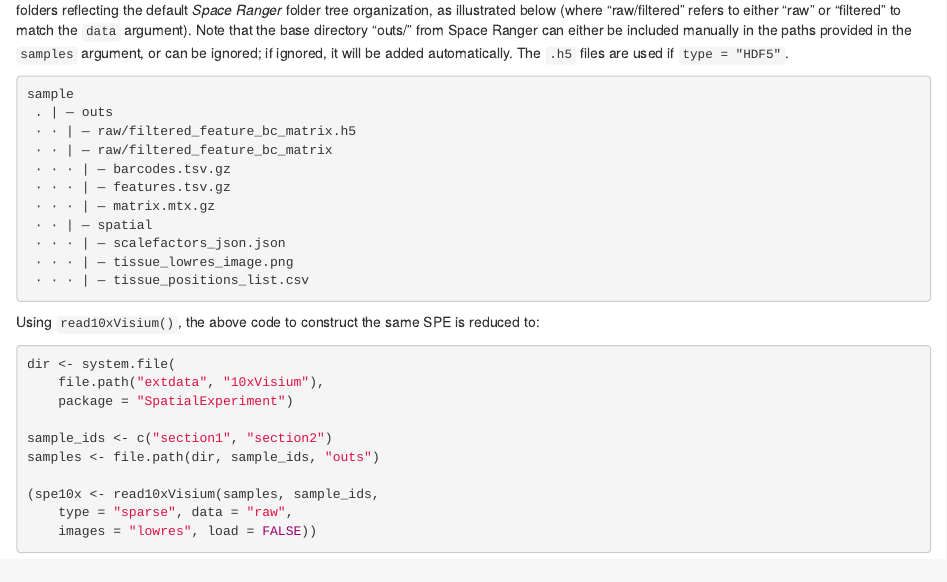
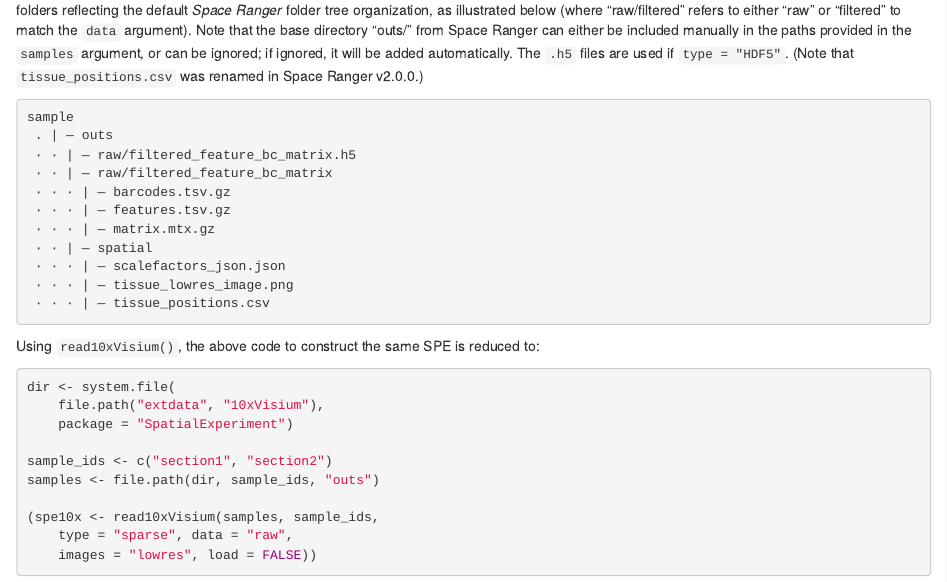
Before and after one commit to drighelli/SpatialExperiment, an R Markdown document (vignettes/SpatialExperiment.Rmd): the page in a window 1100 px wide, from 6660 px down. Rendered offline with R 4.5, knitr and Pandoc, with nearby package versions; drawn as R Markdown's standard HTML page in place of the format the file asks for; code that draws random numbers runs with fixed seeds of ours; some code elsewhere in the file could not run offline.

Commit message:
update docs and vignette for 'tissue_positions.csv' filename in Space Ranger v2

````diff
--- a/vignettes/SpatialExperiment.Rmd
+++ b/vignettes/SpatialExperiment.Rmd
@@ -330,7 +330,8 @@ as illustrated below (where "raw/filtered" refers to either "raw" or
 "filtered" to match the `data` argument). Note that the base directory
 "outs/" from Space Ranger can either be included manually in the paths
 provided in the `samples` argument, or can be ignored; if ignored, it will
-be added automatically. The `.h5` files are used if `type = "HDF5"`.
+be added automatically. The `.h5` files are used if `type = "HDF5"`. (Note
+that `tissue_positions.csv` was renamed in Space Ranger v2.0.0.)
 
 ```{bash, eval = FALSE}
 sample
@@ -343,7 +344,7 @@ sample
  · · | — spatial
  · · · | — scalefactors_json.json
  · · · | — tissue_lowres_image.png
- · · · | — tissue_positions_list.csv
+ · · · | — tissue_positions.csv
 ```
 
 Using `read10xVisium()`, the above code to construct the same SPE is reduced to:
````
Also changed, not shown: R/read10xVisium.R (+3 -2 lines).
